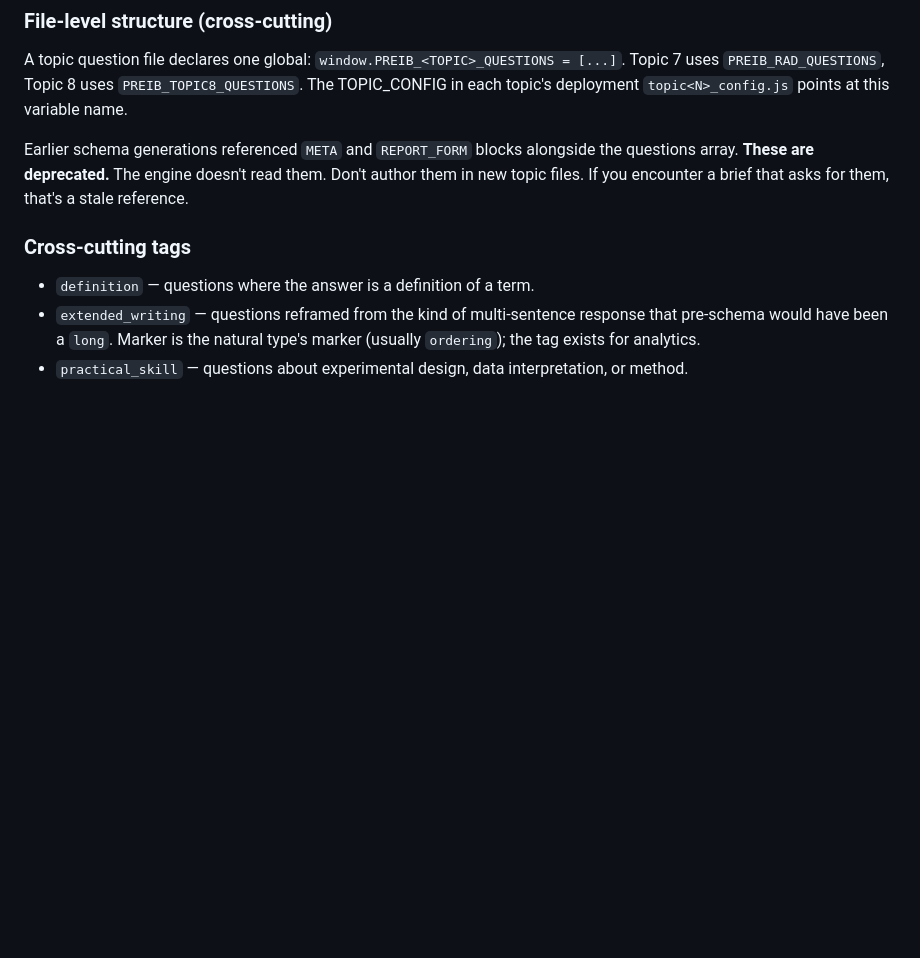
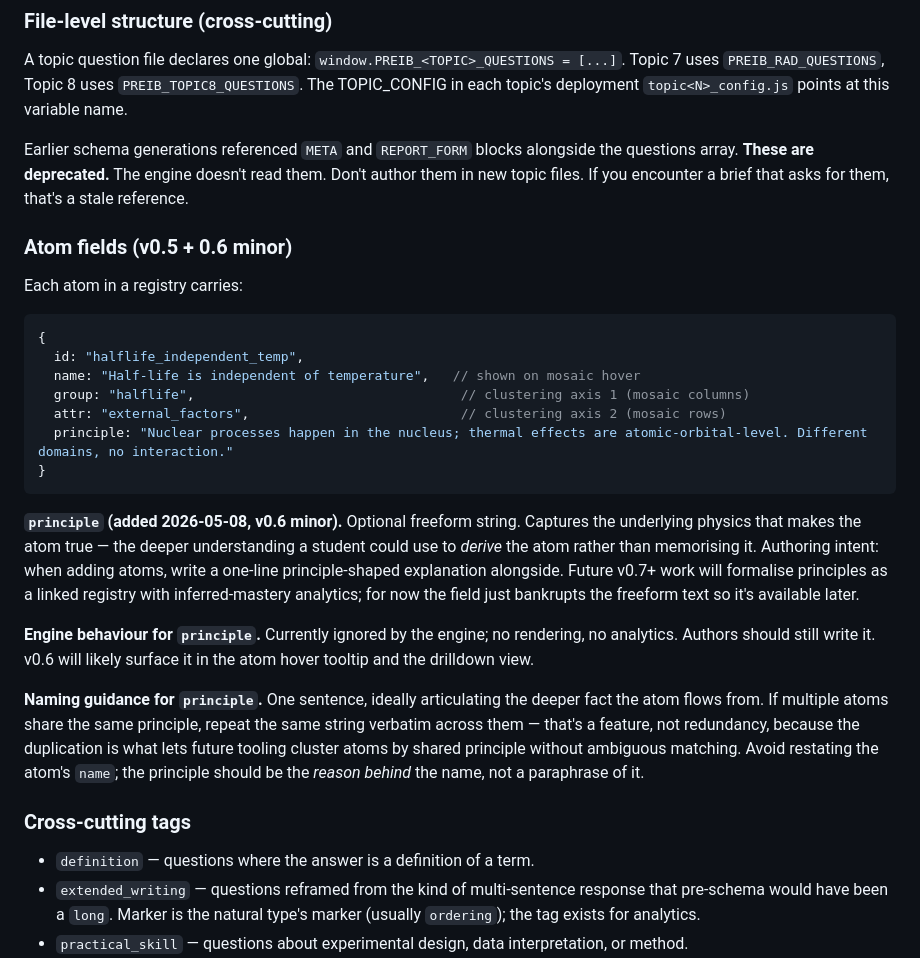
Before and after one commit to physicalsmithness/preibphysics, a Markdown page: new/SCHEMA_v0_5_NEW_TYPES.md, the part around the change. Rendered like a GitHub page; blank space fills up the shorter version.

````diff
--- a/new/SCHEMA_v0_5_NEW_TYPES.md
+++ b/new/SCHEMA_v0_5_NEW_TYPES.md
@@ -279,6 +279,26 @@ A topic question file declares one global: `window.PREIB_<TOPIC>_QUESTIONS = [..
 
 Earlier schema generations referenced `META` and `REPORT_FORM` blocks alongside the questions array. **These are deprecated.** The engine doesn't read them. Don't author them in new topic files. If you encounter a brief that asks for them, that's a stale reference.
 
+### Atom fields (v0.5 + 0.6 minor)
+
+Each atom in a registry carries:
+
+```js
+{
+  id: "halflife_independent_temp",
+  name: "Half-life is independent of temperature",   // shown on mosaic hover
+  group: "halflife",                                  // clustering axis 1 (mosaic columns)
+  attr: "external_factors",                           // clustering axis 2 (mosaic rows)
+  principle: "Nuclear processes happen in the nucleus; thermal effects are atomic-orbital-level. Different domains, no interaction."
+}
+```
+
+**`principle` (added 2026-05-08, v0.6 minor).** Optional freeform string. Captures the underlying physics that makes the atom true — the deeper understanding a student could use to *derive* the atom rather than memorising it. Authoring intent: when adding atoms, write a one-line principle-shaped explanation alongside. Future v0.7+ work will formalise principles as a linked registry with inferred-mastery analytics; for now the field just bankrupts the freeform text so it's available later.
+
+**Engine behaviour for `principle`.** Currently ignored by the engine; no rendering, no analytics. Authors should still write it. v0.6 will likely surface it in the atom hover tooltip and the drilldown view.
+
+**Naming guidance for `principle`.** One sentence, ideally articulating the deeper fact the atom flows from. If multiple atoms share the same principle, repeat the same string verbatim across them — that's a feature, not redundancy, because the duplication is what lets future tooling cluster atoms by shared principle without ambiguous matching. Avoid restating the atom's `name`; the principle should be the *reason behind* the name, not a paraphrase of it.
+
 ### Cross-cutting tags
 
 - `definition` — questions where the answer is a definition of a term.
````
